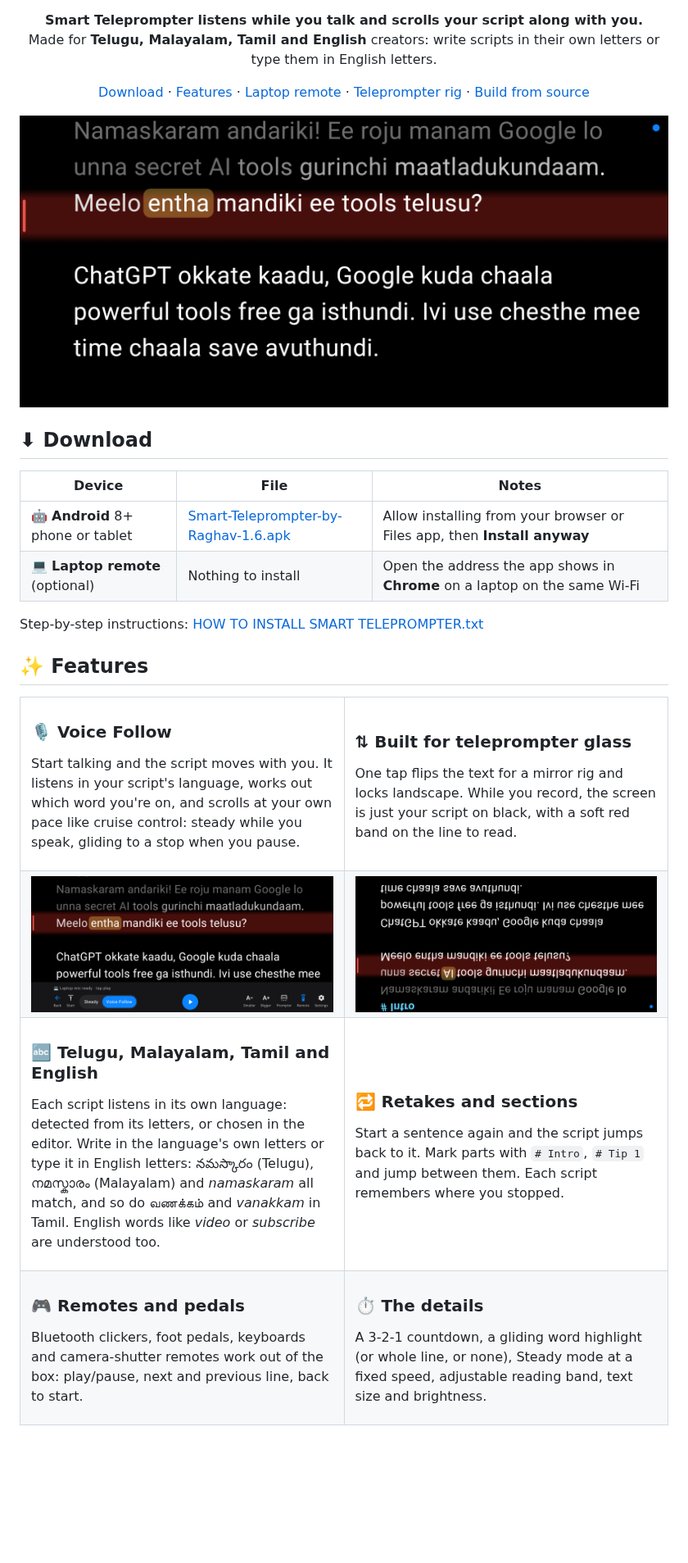
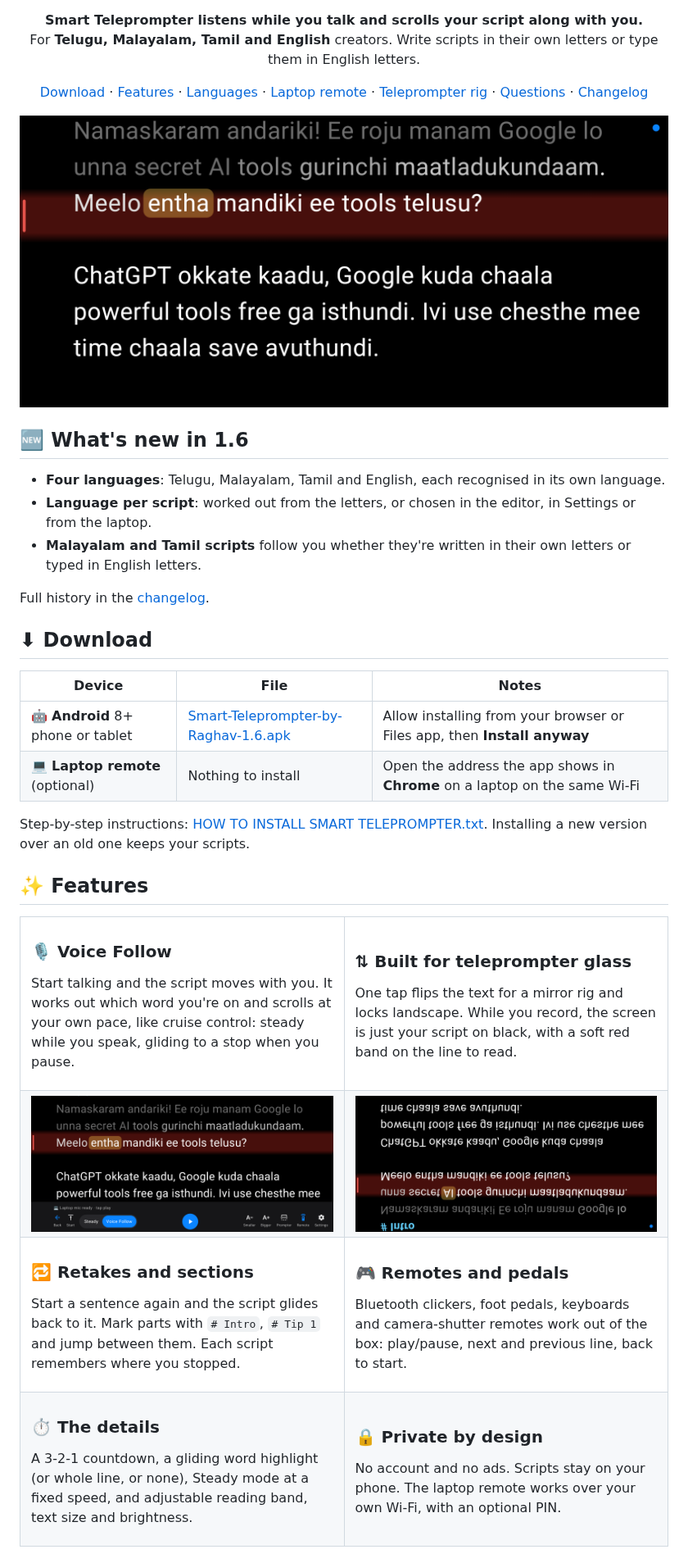
Before and after one commit to raghavsunil99/smart-teleprompter, a Markdown page: README.md, the part around one of its changes. Shown at 82% size. Rendered like a GitHub page; blank space fills up the shorter version.

```diff
--- a/README.md
+++ b/README.md
@@ -10,15 +11,17 @@
 
 <p align="center">
   <b>Smart Teleprompter listens while you talk and scrolls your script along with you.</b><br>
-  Made for <b>Telugu, Malayalam, Tamil and English</b> creators: write scripts in their own letters or type them in English letters.
+  For <b>Telugu, Malayalam, Tamil and English</b> creators. Write scripts in their own letters or type them in English letters.
 </p>
 
 <p align="center">
   <a href="#-download">Download</a> ·
   <a href="#-features">Features</a> ·
+  <a href="#-languages">Languages</a> ·
   <a href="#-laptop-remote">Laptop remote</a> ·
   <a href="#-in-a-teleprompter-rig">Teleprompter rig</a> ·
-  <a href="#build-from-source">Build from source</a>
+  <a href="#-questions">Questions</a> ·
+  <a href="CHANGELOG.md">Changelog</a>
 </p>
 
 <p align="center">
@@ -26,4 +29,12 @@
 </p>
+
+## 🆕 What's new in 1.6
+
+- **Four languages**: Telugu, Malayalam, Tamil and English, each recognised in its own language.
+- **Language per script**: worked out from the letters, or chosen in the editor, in Settings or from the laptop.
+- **Malayalam and Tamil scripts** follow you whether they're written in their own letters or typed in English letters.
+
+Full history in the [changelog](CHANGELOG.md).
 
 ## ⬇ Download
 
@@ -32,7 +43,7 @@
 | 🤖 **Android** 8+ phone or tablet | [Smart-Teleprompter-by-Raghav-1.6.apk](https://github.com/raghavsunil99/smart-teleprompter/releases/latest) | Allow installing from your browser or Files app, then **Install anyway** |
 | 💻 **Laptop remote** (optional) | Nothing to install | Open the address the app shows in **Chrome** on a laptop on the same Wi-Fi |
 
-Step-by-step instructions: [HOW TO INSTALL SMART TELEPROMPTER.txt](docs/HOW%20TO%20INSTALL%20SMART%20TELEPROMPTER.txt)
+Step-by-step instructions: [HOW TO INSTALL SMART TELEPROMPTER.txt](docs/HOW%20TO%20INSTALL%20SMART%20TELEPROMPTER.txt). Installing a new version over an old one keeps your scripts.
 
 ## ✨ Features
 
@@ -41,7 +52,7 @@ Step-by-step instructions: [HOW TO INSTALL SMART TELEPROMPTER.txt](docs/HOW%20TO
 <td width="50%" valign="top">
 
 ### 🎙 Voice Follow
-Start talking and the script moves with you. It listens in your script's language, works out which word you're on, and scrolls at your own pace like cruise control: steady while you speak, gliding to a stop when you pause.
+Start talking and the script moves with you. It works out which word you're on and scrolls at your own pace, like cruise control: steady while you speak, gliding to a stop when you pause.
 
 </td>
 <td width="50%" valign="top">
@@ -58,28 +69,28 @@ One tap flips the text for a mirror rig and locks landscape. While you record, t
 <tr>
 <td width="50%" valign="top">
 
-### 🔤 Telugu, Malayalam, Tamil and English
-Each script listens in its own language: detected from its letters, or chosen in the editor. Write in the language's own letters or type it in English letters: నమస్కారం (Telugu), നമസ്കാരം (Malayalam) and *namaskaram* all match, and so do வணக்கம் and *vanakkam* in Tamil. English words like *video* or *subscribe* are understood too.
+### 🔁 Retakes and sections
+Start a sentence again and the script glides back to it. Mark parts with `# Intro`, `# Tip 1` and jump between them. Each script remembers where you stopped.
 
 </td>
 <td width="50%" valign="top">
 
-### 🔁 Retakes and sections
-Start a sentence again and the script jumps back to it. Mark parts with `# Intro`, `# Tip 1` and jump between them. Each script remembers where you stopped.
+### 🎮 Remotes and pedals
+Bluetooth clickers, foot pedals, keyboards and camera-shutter remotes work out of the box: play/pause, next and previous line, back to start.
 
 </td>
 </tr>
 <tr>
 <td width="50%" valign="top">
 
-### 🎮 Remotes and pedals
-Bluetooth clickers, foot pedals, keyboards and camera-shutter remotes work out of the box: play/pause, next and previous line, back to start.
+### ⏱ The details
+A 3-2-1 countdown, a gliding word highlight (or whole line, or none), Steady mode at a fixed speed, and adjustable reading band, text size and brightness.
 
 </td>
 <td width="50%" valign="top">
 
-### ⏱ The details
-A 3-2-1 countdown, a gliding word highlight (or whole line, or none), Steady mode at a fixed speed, adjustable reading band, text size and brightness.
+### 🔒 Private by design
+No account and no ads. Scripts stay on your phone. The laptop remote works over your own Wi-Fi, with an optional PIN.
 
 </td>
 </tr>
```
Also changed, not shown: other parts of README.md (+42 -7 lines), CHANGELOG.md (added, +34 -0 lines), docs/images/languages.png (added), docs/images/tamil.png (added).
